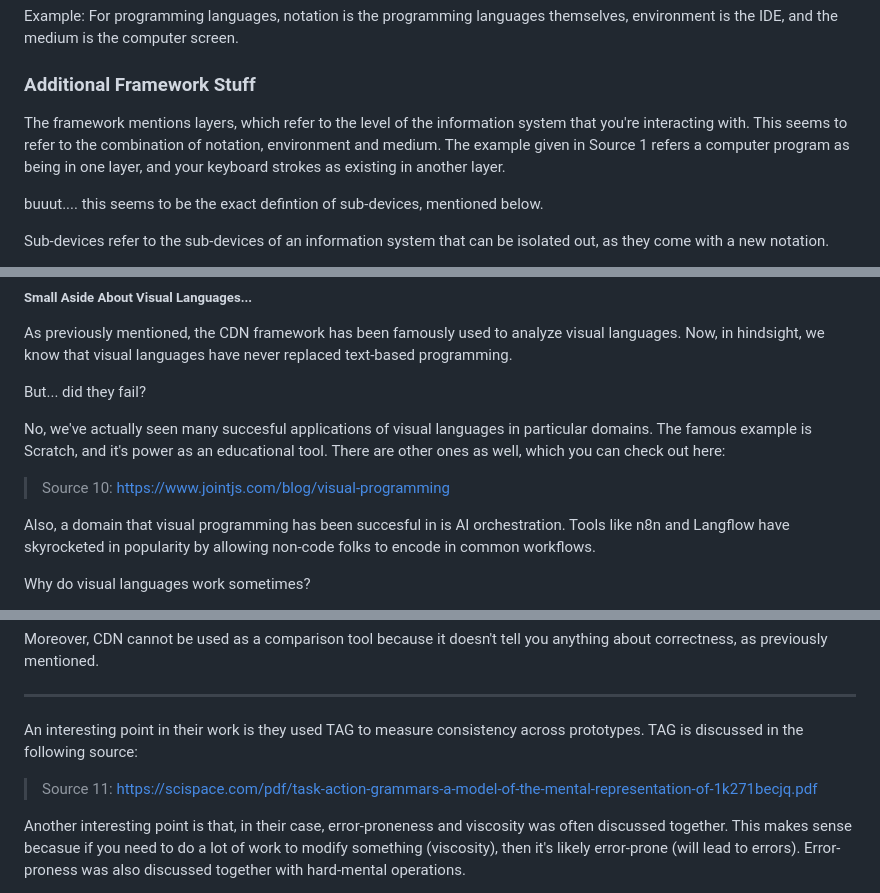
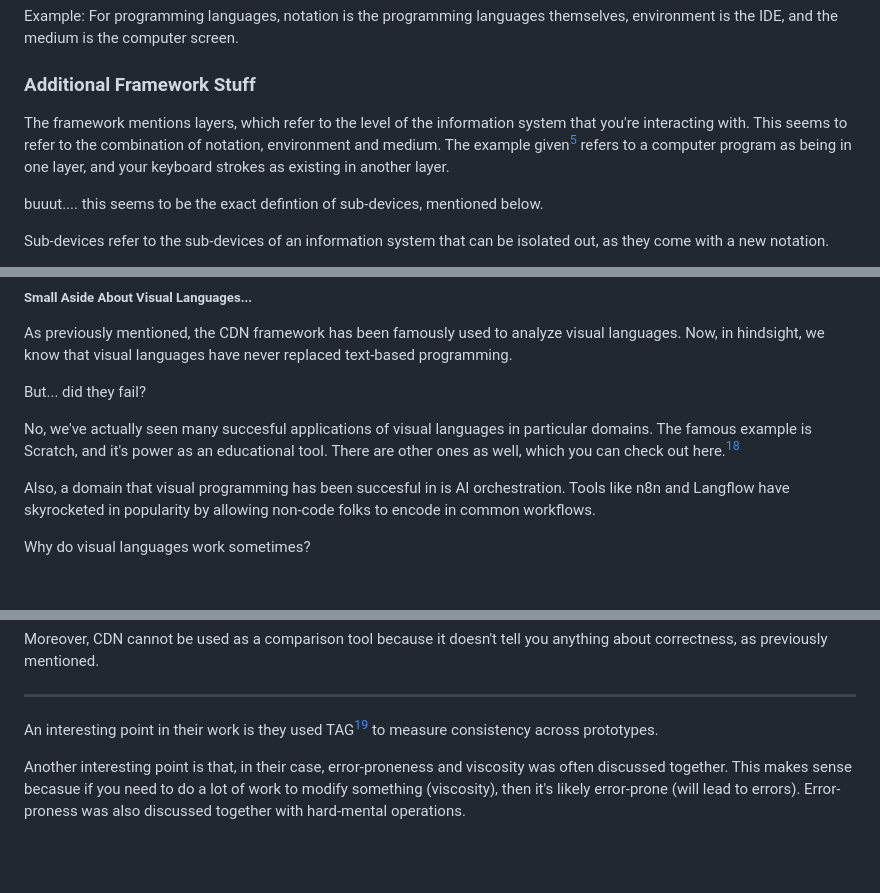
Before and after one commit to ahmed33033/learning_in_markdown, a Markdown page: developer-experience-cdn/developer-experience-cdn.md, 3 parts joined by grey strips. GitHub-like rendering; blank space fills up the shorter version.

```diff
--- a/developer-experience-cdn/developer-experience-cdn.md
+++ b/developer-experience-cdn/developer-experience-cdn.md
@@ -49,7 +46,7 @@ Example: For programming languages, notation is the programming languages themse
 
 ### Additional Framework Stuff
 
-The framework mentions layers, which refer to the level of the information system that you're interacting with. This seems to refer to the combination of notation, environment and medium. The example given in Source 1 refers a computer program as being in one layer, and your keyboard strokes as existing in another layer.
+The framework mentions layers, which refer to the level of the information system that you're interacting with. This seems to refer to the combination of notation, environment and medium. The example given[^1] refers to a computer program as being in one layer, and your keyboard strokes as existing in another layer.
 
 buuut.... this seems to be the exact defintion of sub-devices, mentioned below.
 
@@ -263,9 +242,7 @@ As previously mentioned, the CDN framework has been famously used to analyze vis
 
 But... did they fail?
 
-No, we've actually seen many succesful applications of visual languages in particular domains. The famous example is Scratch, and it's power as an educational tool. There are other ones as well, which you can check out here:
-
-> Source 10: https://www.jointjs.com/blog/visual-programming
+No, we've actually seen many succesful applications of visual languages in particular domains. The famous example is Scratch, and it's power as an educational tool. There are other ones as well, which you can check out here.[^11]
 
 Also, a domain that visual programming has been succesful in is AI orchestration. Tools like n8n and Langflow have skyrocketed in popularity by allowing non-code folks to encode in common workflows.
 
@@ -281,9 +258,7 @@ Moreover, CDN cannot be used as a comparison tool because it doesn't tell you an
 
 ---
 
-An interesting point in their work is they used TAG to measure consistency across prototypes. TAG is discussed in the following source:
-
-> Source 11: https://scispace.com/pdf/task-action-grammars-a-model-of-the-mental-representation-of-1k271becjq.pdf
+An interesting point in their work is they used TAG[^12] to measure consistency across prototypes.
 
 Another interesting point is that, in their case, error-proneness and viscosity was often discussed together. This makes sense becasue if you need to do a lot of work to modify something (viscosity), then it's likely error-prone (will lead to errors). Error-proness was also discussed together with hard-mental operations.
 
```
Also changed, not shown: other parts of developer-experience-cdn/developer-experience-cdn.md (+41 -36 lines).
